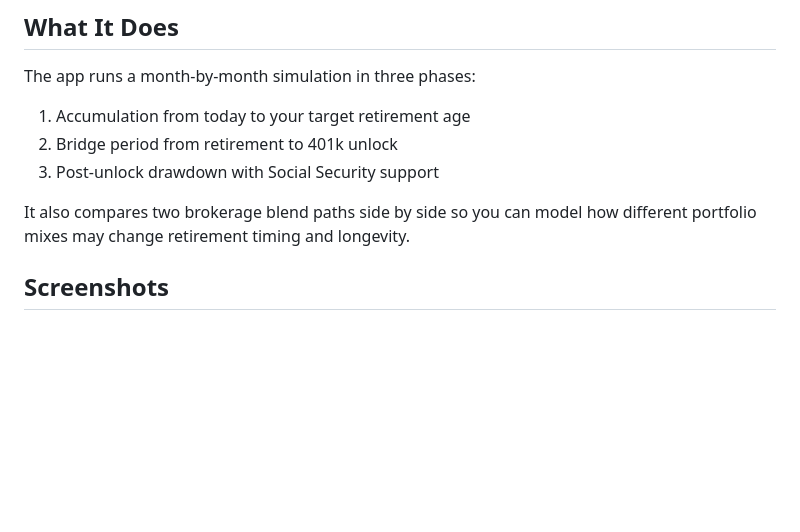
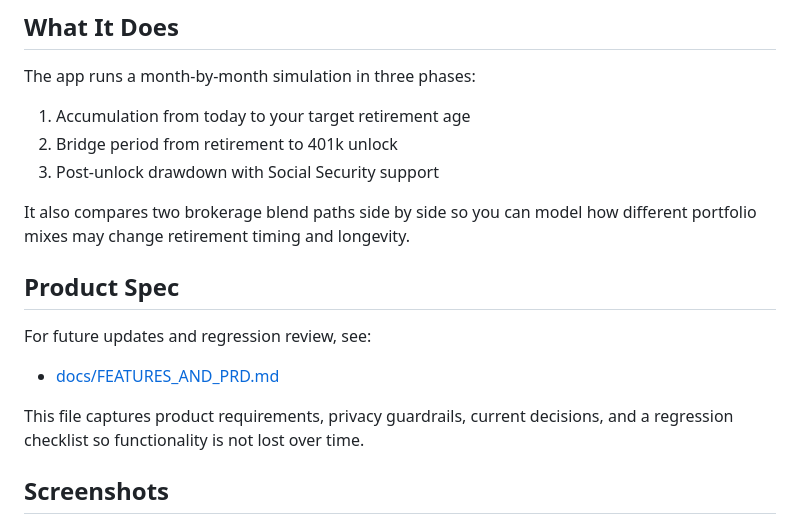
Before and after one commit to andy3331/RetirementPlanner, a Markdown page: README.md, the part around the change. Drawn GitHub-style; blank space fills up the shorter version.

Commit message:
Add product requirements and feature guardrails

```diff
--- a/README.md
+++ b/README.md
@@ -28,6 +28,14 @@ The app runs a month-by-month simulation in three phases:
 3. Post-unlock drawdown with Social Security support
 
 It also compares two brokerage blend paths side by side so you can model how different portfolio mixes may change retirement timing and longevity.
+
+## Product Spec
+
+For future updates and regression review, see:
+
+- [docs/FEATURES_AND_PRD.md](docs/FEATURES_AND_PRD.md)
+
+This file captures product requirements, privacy guardrails, current decisions, and a regression checklist so functionality is not lost over time.
 
 ## Screenshots
 
```
Also changed, not shown: docs/FEATURES_AND_PRD.md (added, +356 -0 lines).
